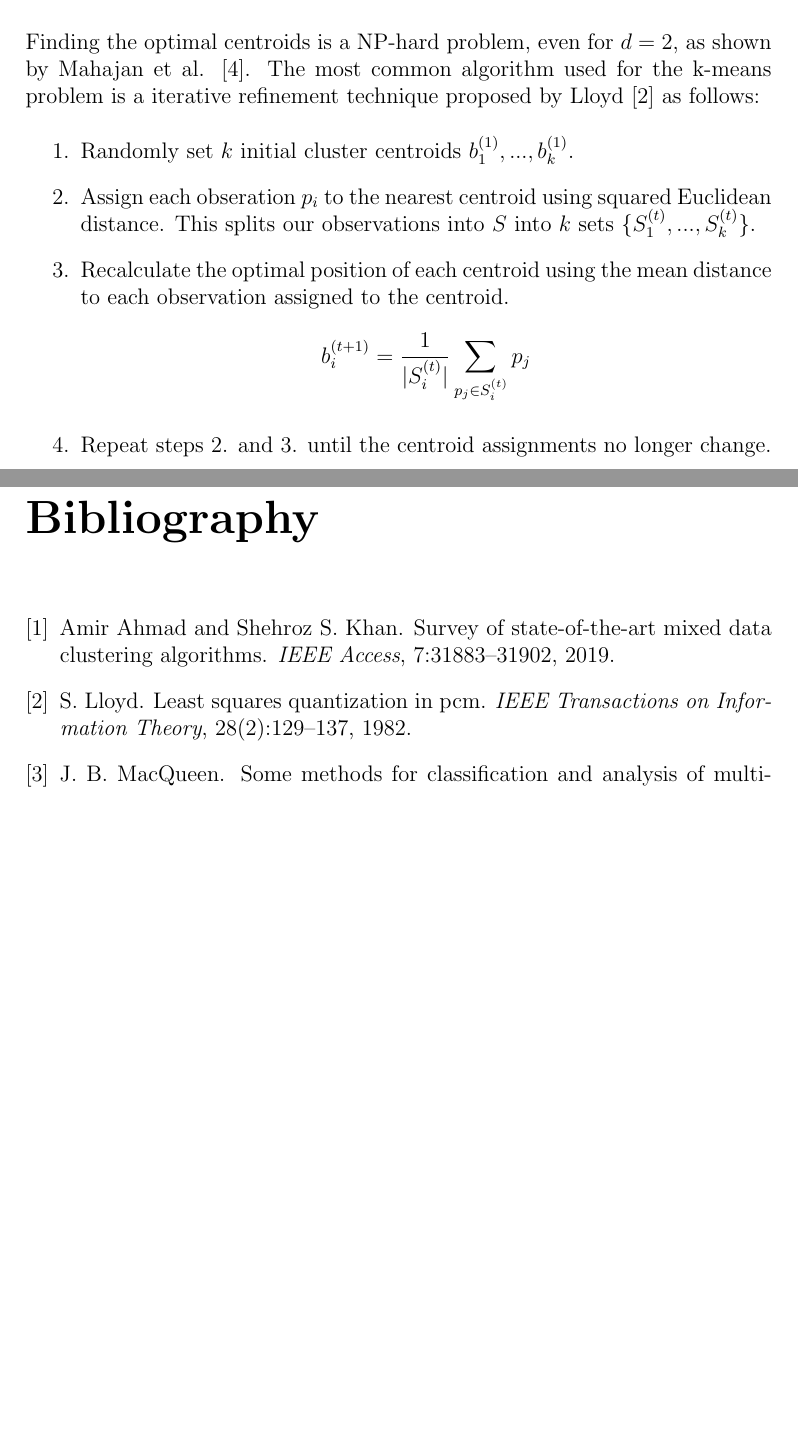
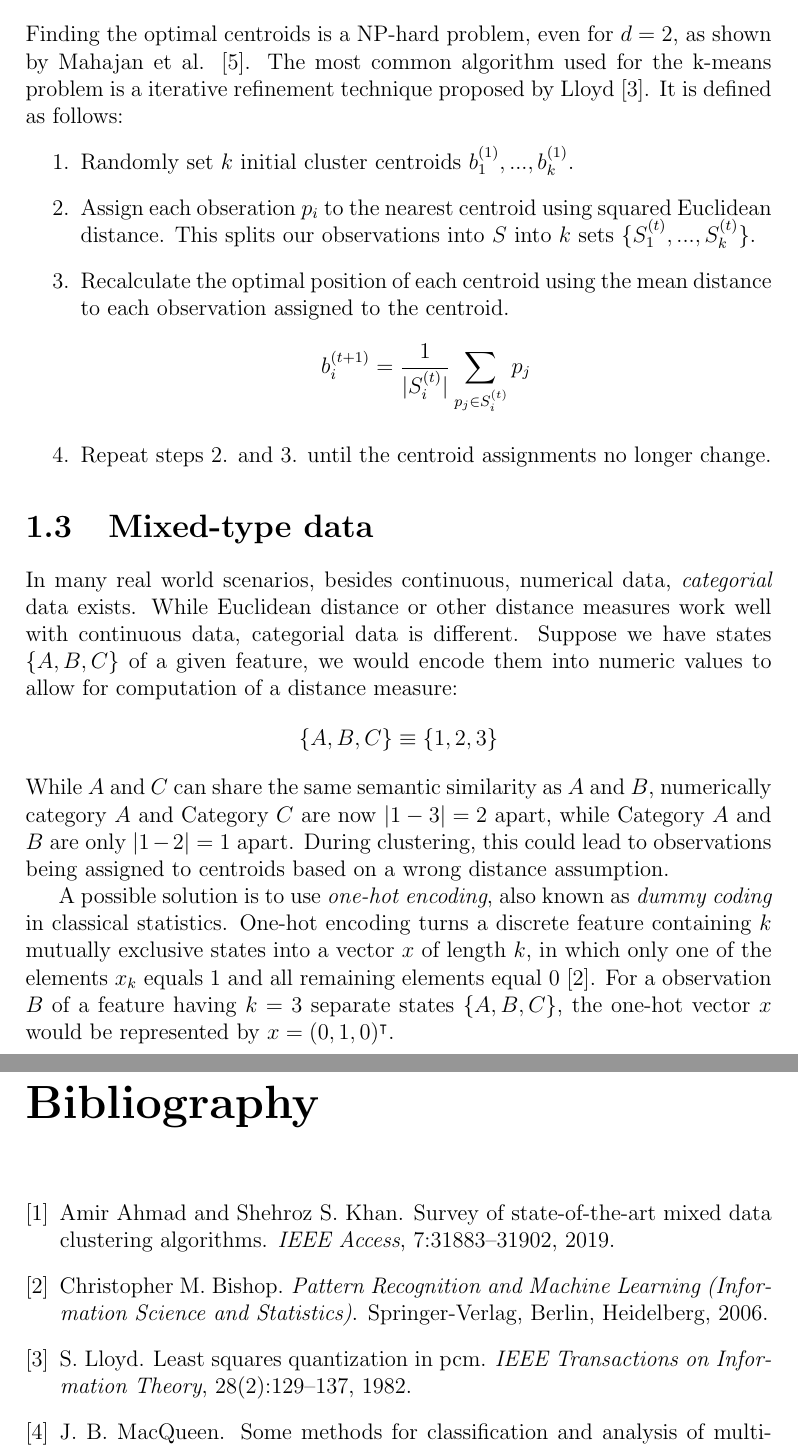
Before and after one commit to jaanisfehling/attention-mixed-type-clustering, a LaTeX thesis (Thesis/dmmdbstmpl.tex, which reads Thesis/dmmdbstmpl.bib, Thesis/thesis.tex): two parts of pages 6 and 7 of 7, joined at a grey line, cut so that both start at the same text, the shorter picture padded with empty space. The pictures show the PDF file Thesis/dmmdbstmpl.pdf that the author committed with the source.

Commit message:
finish 2nd page

```diff
--- a/Thesis/dmmdbstmpl.bib
+++ b/Thesis/dmmdbstmpl.bib
@@ -52,3 +52,7 @@ abstract = {In the k-means problem, we are given a finite set S of points in ℜ
   doi={10.1109/TIT.1982.1056489}
 }
 
+@book{bishop_2006,
+  author = {Bishop, Christopher M.},
+  title = {Pattern Recognition and Machine Learning (Information Science and Statistics)},
+  year = {2006},
--- a/Thesis/thesis.tex
+++ b/Thesis/thesis.tex
@@ -22,3 +21,9 @@ $$b_i^{(t+1)} = \frac{1}{|S_i^{(t)}|} \sum_{p_j \in S_i^{(t)}} p_j$$
 \end{enumerate}
 
 \section{Mixed-type data}
+
+In many real world scenarios, besides continuous, numerical data, \textit{categorial} data exists. While Euclidean distance or other distance measures work well with continuous data, categorial data is different. Suppose we have states $\{A, B, C\}$ of a given feature, we would encode them into numeric values to allow for computation of a distance measure:
+$$\{A, B, C\} \equiv \{1, 2, 3\}$$
+While $A$ and $C$ can share the same semantic similarity as $A$ and $B$, numerically category $A$ and Category $C$ are now $|1-3| = 2$ apart, while Category $A$ and $B$ are only $|1-2|=1$ apart. During clustering, this could lead to observations being assigned to centroids based on a wrong distance assumption.
+
+A possible solution is to use \textit{one-hot encoding}, also known as \textit{dummy coding} in classical statistics. One-hot encoding turns a discrete feature containing $k$ mutually exclusive states into a vector $x$ of length $k$, in which only one of the elements $x_k$ equals 1 and all remaining elements equal 0 \cite{bishop_2006}. For a observation $B$ of a feature having $k=3$ separate states $\{A, B, C\}$, the one-hot vector $x$ would be represented by $x = (0, 1, 0)^{\intercal}$.
```
Also changed, not shown: Thesis/dmmdbstmpl.bbl, Thesis/dmmdbstmpl.pdf, Thesis/dmmdbstmpl.bib (4 more changed lines), Thesis/thesis.tex (3 more changed lines), 5 other files.
